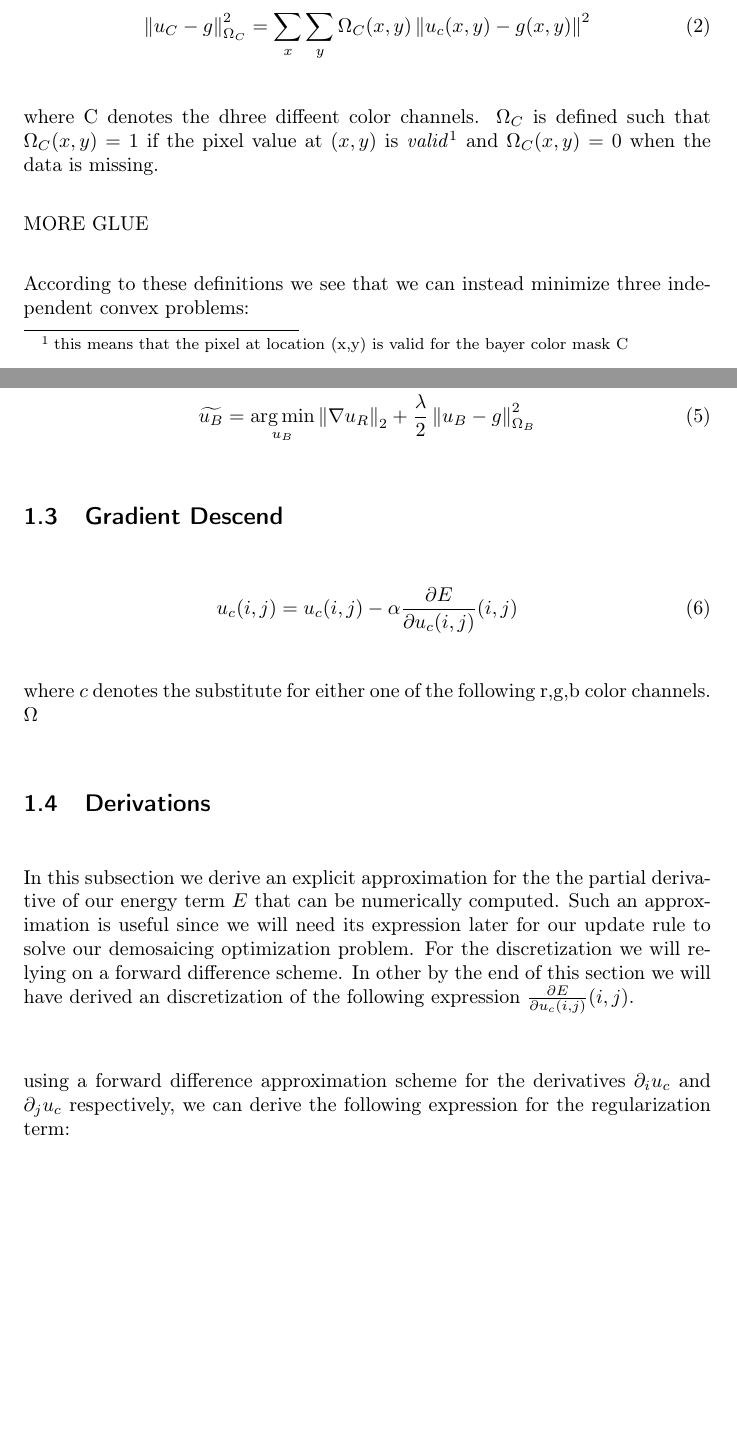
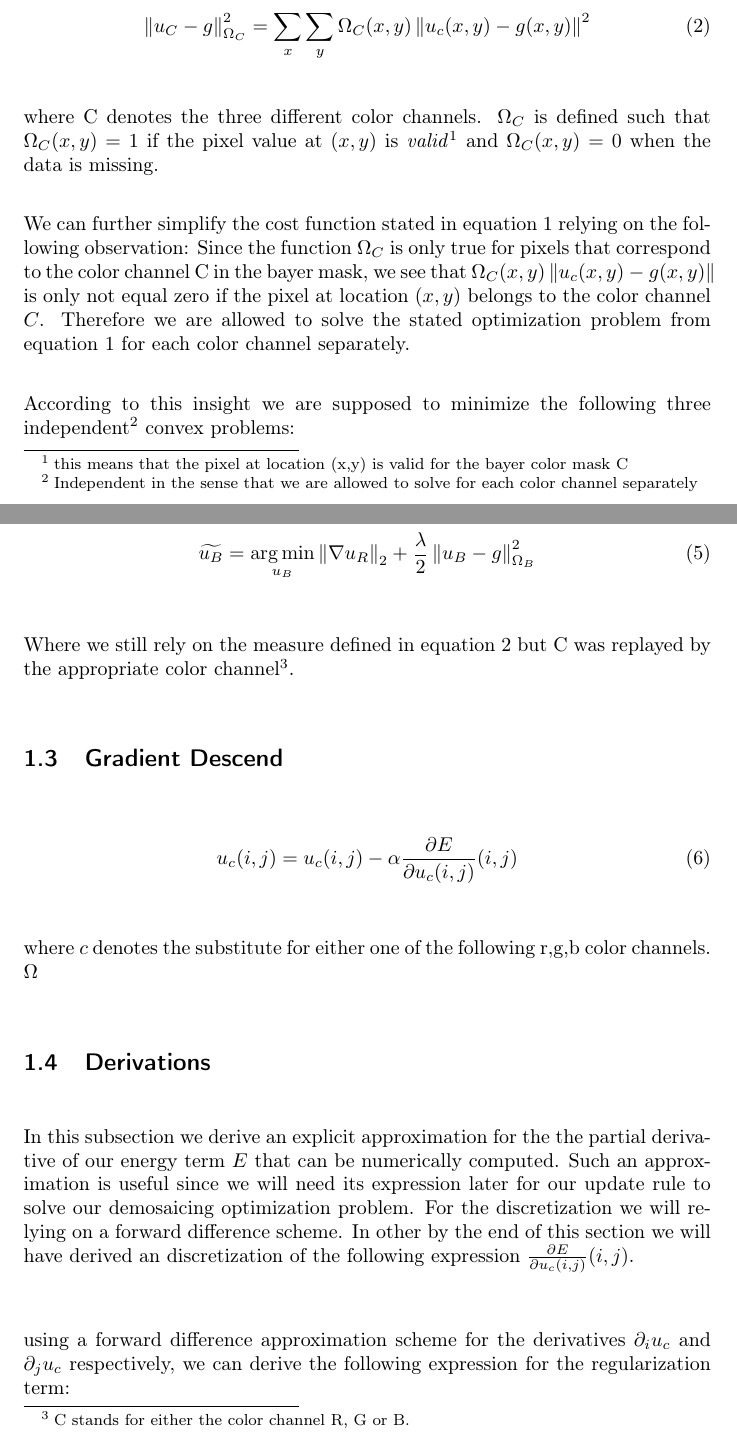
Before and after one commit to simplay/convex_opt, a LaTeX document (1/report/project1.tex): two parts of pages 2 and 3 of 6, joined at a grey line, cut so that both start at the same text, the shorter picture padded with empty space. Compiled offline with pdfLaTeX.

Commit message:
Further work on Problem statement
explaining why we can solve for three independent convex problems.

```diff
--- a/1/report/project1.tex
+++ b/1/report/project1.tex
@@ -79,14 +80,18 @@ with the measure
 
 \begin{equation}
 	\norm{u_C - g}^2_{\Omega_{C}} = \sum_x \sum_y \Omega_{C}(x,y)\norm{u_{c}(x,y) - g(x,y)}^2
+\label{eq:measure}
 \end{equation}
 
-where C denotes the dhree diffeent color channels. $\Omega_{C}$ is defined such that $\Omega_{C}(x,y) = 1$ if the pixel value at $(x,y)$ is \emph{valid}$\footnote{this means that the pixel at location (x,y) is valid for the bayer color mask C}$ and $\Omega_{C}(x,y) = 0$ when the data is missing.
+where C denotes the three different color channels. $\Omega_{C}$ is defined such that $\Omega_{C}(x,y) = 1$ if the pixel value at $(x,y)$ is \emph{valid}$\footnote{this means that the pixel at location (x,y) is valid for the bayer color mask C}$ and $\Omega_{C}(x,y) = 0$ when the data is missing.
 
-MORE GLUE
+% describe the involved criteria l2 norm, regularization term
+% We see that the cost function depends on...
 
-According to these definitions we see that we can instead minimize three independent convex problems:
+We can further simplify the cost function stated in equation $\ref{eq:basis_cost_demosaicing}$ relying on the following observation: Since the function $\Omega_{C}$ is only true for pixels that correspond to the color channel C in the bayer mask, we see that $\Omega_{C}(x,y)\norm{u_{c}(x,y) - g(x,y)}$ is only not equal zero if the pixel at location $(x,y)$ belongs to the color channel $C$. Therefore we are allowed to solve the stated optimization problem from equation $\ref{eq:basis_cost_demosaicing}$ for each color channel separately.
 
+
+According to this insight we are supposed to minimize the following three independent$\footnote{Independent in the sense that we are allowed to solve for each color channel separately}$ convex problems:
 
 \begin{align}
 	\widetilde{u_R} = \argmin_{u_R} \norm{\nabla u_R}_2 + \frac{\lambda}{2} \norm{u_R - g}^2_{\Omega_{R}} \\
@@ -94,15 +99,18 @@ According to these definitions we see that we can instead minimize three indepen
 	\widetilde{u_B} = \argmin_{u_B} \norm{\nabla u_R}_2 + \frac{\lambda}{2} \norm{u_B - g}^2_{\Omega_{B}}
 \end{align}
 
+Where we still rely on the measure defined in equation $\ref{eq:measure}$ but C was replayed by the appropriate color channel$\footnote{C stands for either the color channel R, G or B.}$.
+
 \subsection{Gradient Descend}
 
 \begin{align}
 	u_{c}(i,j) = u_{c}(i,j) - \alpha \frac{\partial{E}}{\partial{u_{c} (i,j)}}(i,j)
 \end{align}
 
-where $c$ denotes the substitute for either one of the following r,g,b color channels. $\Omega_{}$
+where $c$ denotes the substitute for either one of the following r,g,b color channels. $\Omega$
 
 
+% glue to next subsection what are we going to do.
 
 \subsection{Derivations}
 
```
Also changed, not shown: 1/report/project1.tex (1 more changed lines).
